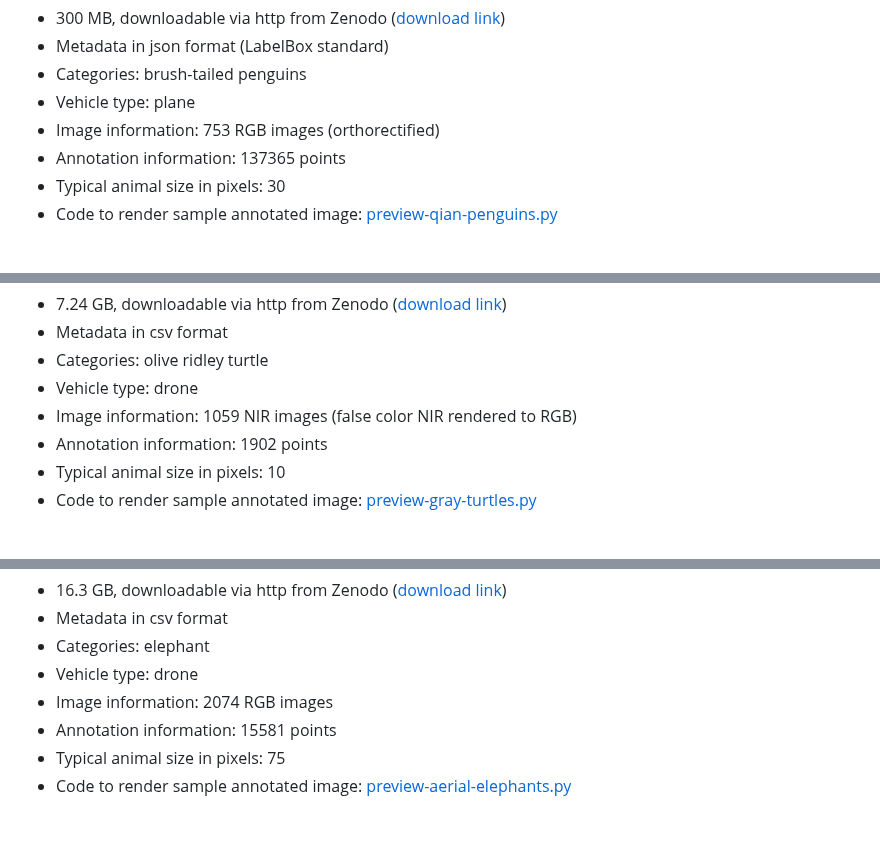
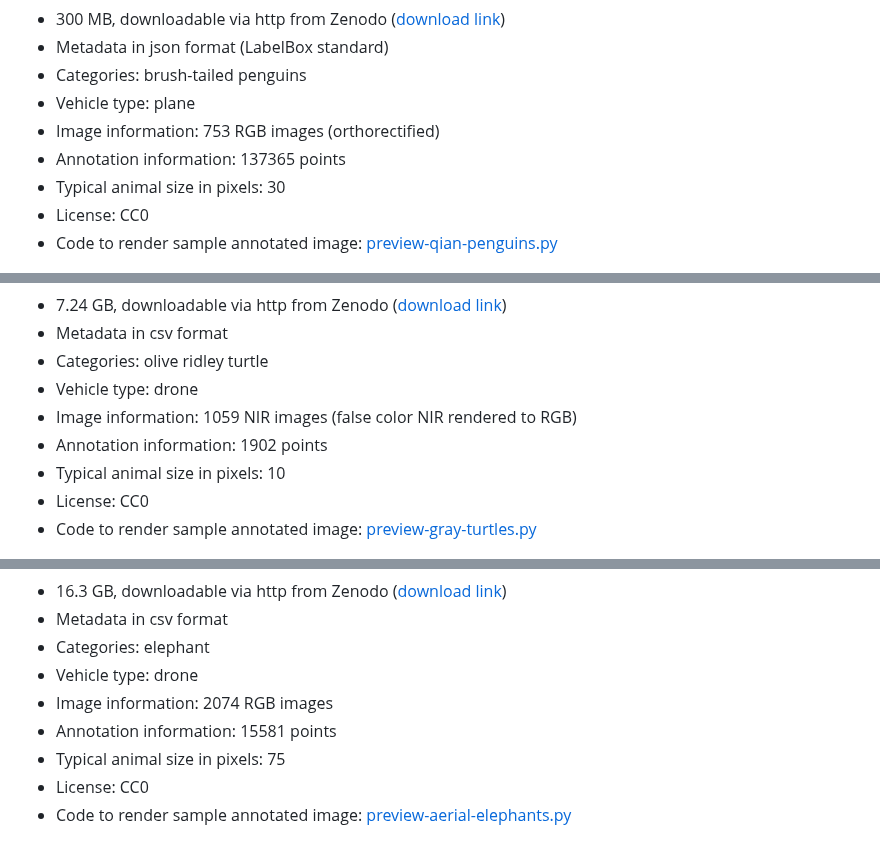
Before and after one commit to agentmorris/agentmorrispublic, a Markdown page: drone-datasets.md, 3 parts joined by grey strips. Drawn GitHub-style.

```diff
--- a/drone-datasets.md
+++ b/drone-datasets.md
@@ -95,6 +98,7 @@ Qian Y, Humphries G, Trathan P, Lowther A, Donovan C.  Counting animals in aeria
 * Image information: 753 RGB images (orthorectified)
 * Annotation information: 137365 points
 * Typical animal size in pixels: 30
+* License: CC0
 * Code to render sample annotated image: <a href="https://github.com/agentmorris/agentmorrispublic/blob/main/aerial-drone-data-preview/preview-qian-penguins.py">preview-qian-penguins.py</a>
 
 
@@ -114,6 +118,7 @@ Gray PC, Fleishman AB, Klein DJ, McKown MW, Bezy VS, Lohmann KJ, Johnston DW. A
 * Image information: 1059 NIR images (false color NIR rendered to RGB)
 * Annotation information: 1902 points
 * Typical animal size in pixels: 10
+* License: CC0
 * Code to render sample annotated image: <a href="https://github.com/agentmorris/agentmorrispublic/blob/main/aerial-drone-data-preview/preview-gray-turtles.py">preview-gray-turtles.py</a>
 
 
@@ -133,6 +138,7 @@ Naude J, Joubert D. The Aerial Elephant Dataset: A New Public Benchmark for Aeri
 * Image information: 2074 RGB images
 * Annotation information: 15581 points
 * Typical animal size in pixels: 75
+* License: CC0
 * Code to render sample annotated image: <a href="https://github.com/agentmorris/agentmorrispublic/blob/main/aerial-drone-data-preview/preview-aerial-elephants.py">preview-aerial-elephants.py</a>
 
 
```
Also changed, not shown: other parts of drone-datasets.md (+14 -0 lines).
